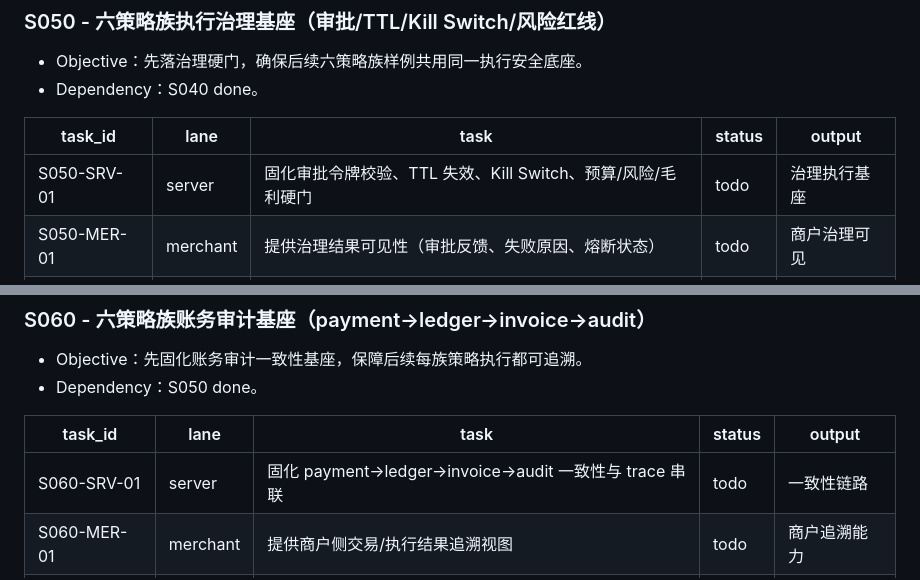
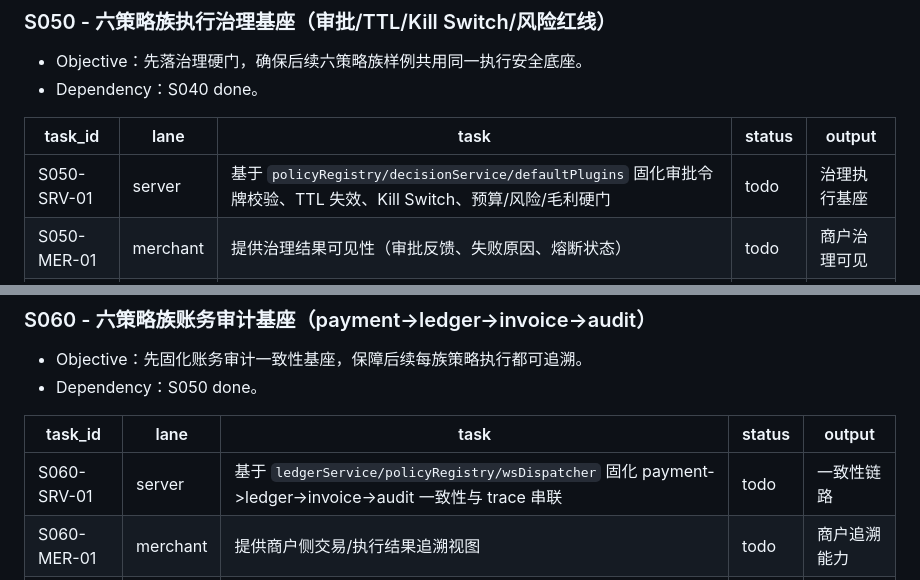
Before and after one commit to LiPlayer/MealQuest, a Markdown page: docs/roadmap.md, 2 parts joined by grey strips. Drawn GitHub-style.

```diff
--- a/docs/roadmap.md
+++ b/docs/roadmap.md
@@ -276,7 +306,7 @@
 
 | task_id | lane | task | status | output |
 | --- | --- | --- | --- | --- |
-| S050-SRV-01 | server | 固化审批令牌校验、TTL 失效、Kill Switch、预算/风险/毛利硬门 | todo | 治理执行基座 |
+| S050-SRV-01 | server | 基于 `policyRegistry/decisionService/defaultPlugins` 固化审批令牌校验、TTL 失效、Kill Switch、预算/风险/毛利硬门 | todo | 治理执行基座 |
 | S050-MER-01 | merchant | 提供治理结果可见性（审批反馈、失败原因、熔断状态） | todo | 商户治理可见 |
 | S050-CUS-01 | customer | 承接治理结果只读反馈，保证与服务端状态一致 | todo | 顾客状态一致 |
 
@@ -310,7 +340,7 @@
 
 | task_id | lane | task | status | output |
 | --- | --- | --- | --- | --- |
-| S060-SRV-01 | server | 固化 payment->ledger->invoice->audit 一致性与 trace 串联 | todo | 一致性链路 |
+| S060-SRV-01 | server | 基于 `ledgerService/policyRegistry/wsDispatcher` 固化 payment->ledger->invoice->audit 一致性与 trace 串联 | todo | 一致性链路 |
 | S060-MER-01 | merchant | 提供商户侧交易/执行结果追溯视图 | todo | 商户追溯能力 |
 | S060-CUS-01 | customer | 提供顾客账本与发票查询一致性展示 | todo | 顾客追溯能力 |
 
```
Also changed, not shown: other parts of docs/roadmap.md (+30 -0 lines), docs/specs/mealquest-spec.md (+1 -0 lines).
